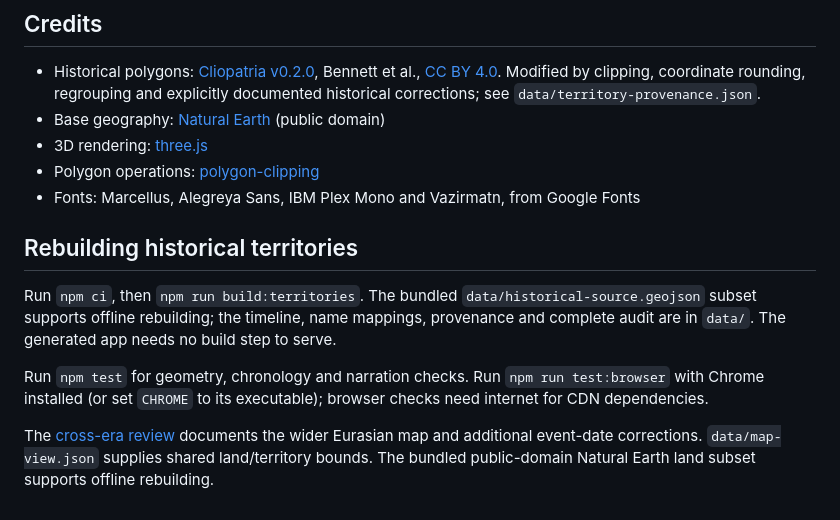
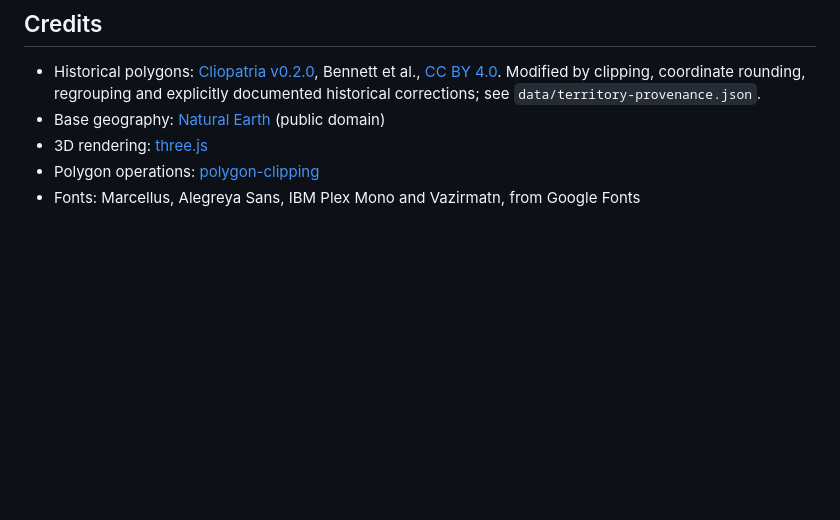
Before and after one commit to mhdvi/iranshahr, a Markdown page: README.md, the part around the change. Rendered like a GitHub page; blank space fills up the shorter version.

Commit message:
adjust readme

```diff
--- a/README.md
+++ b/README.md
@@ -61,11 +61,3 @@ The app needs a recent desktop or mobile browser with WebGL. English narration u
 - 3D rendering: [three.js](https://threejs.org/)
 - Polygon operations: [polygon-clipping](https://github.com/mfogel/polygon-clipping)
 - Fonts: Marcellus, Alegreya Sans, IBM Plex Mono and Vazirmatn, from Google Fonts
-
-## Rebuilding historical territories
-
-Run `npm ci`, then `npm run build:territories`. The bundled `data/historical-source.geojson` subset supports offline rebuilding; the timeline, name mappings, provenance and complete audit are in `data/`. The generated app needs no build step to serve.
-
-Run `npm test` for geometry, chronology and narration checks. Run `npm run test:browser` with Chrome installed (or set `CHROME` to its executable); browser checks need internet for CDN dependencies.
-
-The [cross-era review](docs/era-coverage.md) documents the wider Eurasian map and additional event-date corrections. `data/map-view.json` supplies shared land/territory bounds. The bundled public-domain Natural Earth land subset supports offline rebuilding.
```
